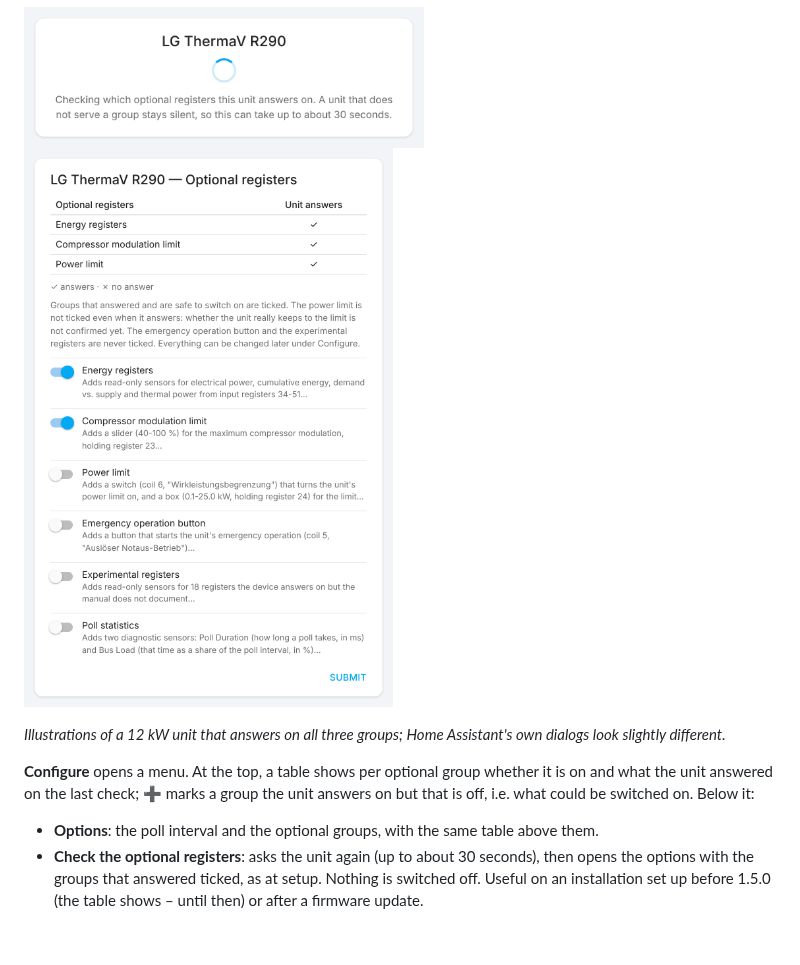
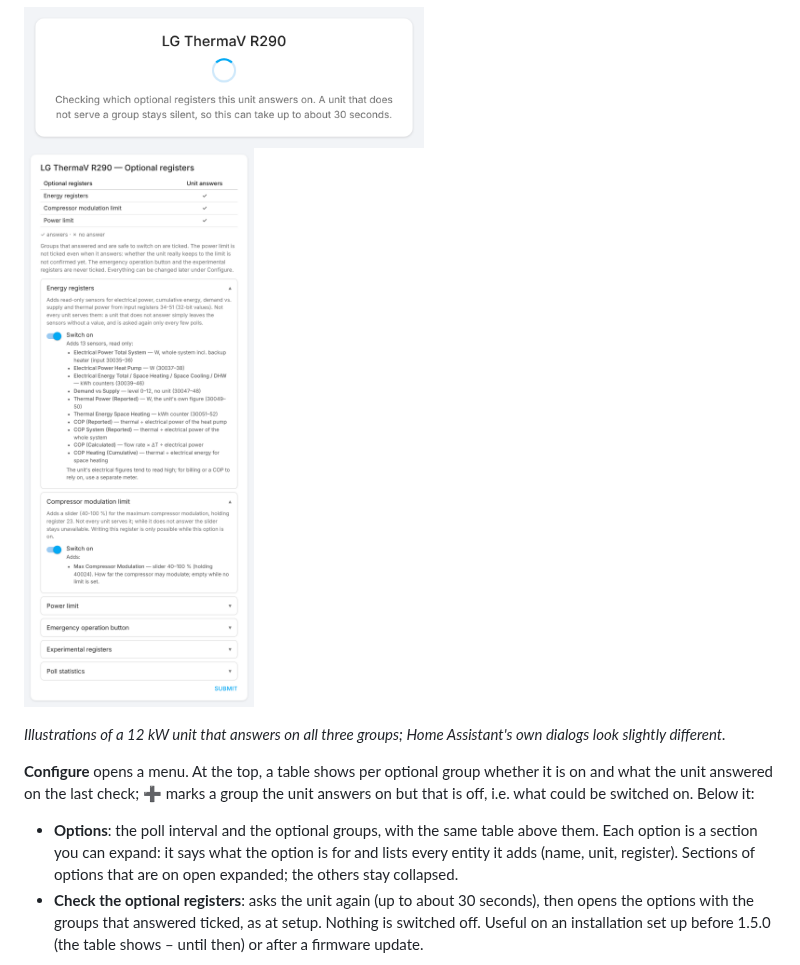
Before and after one commit to cjungde/ha-lg-thermav-modbus, a Markdown page: README.md, the part around the change. GitHub-like rendering; pictures changed too: docs/images/setup-features.png; blank space fills up the shorter version.

```diff
--- a/README.md
+++ b/README.md
@@ -134,7 +134,7 @@ Answering only proves the register exists, not that writing it has an effect. A
 
 **Configure** opens a menu. At the top, a table shows per optional group whether it is on and what the unit answered on the last check; ➕ marks a group the unit answers on but that is off, i.e. what could be switched on. Below it:
 
-- **Options**: the poll interval and the optional groups, with the same table above them.
+- **Options**: the poll interval and the optional groups, with the same table above them. Each option is a section you can expand: it says what the option is for and lists every entity it adds (name, unit, register). Sections of options that are on open expanded; the others stay collapsed.
 - **Check the optional registers**: asks the unit again (up to about 30 seconds), then opens the options with the groups that answered ticked, as at setup. Nothing is switched off. Useful on an installation set up before 1.5.0 (the table shows – until then) or after a firmware update.
 
 <img src="docs/images/setup-menu.png" alt="Configure: a table of the optional groups with the columns On and Unit answers, and the menu entries Options and Check the optional registers" width="400"><br>
```
Also changed, not shown: docs/images/setup-menu.png, docs/images/setup-options.png, 6 other files.
